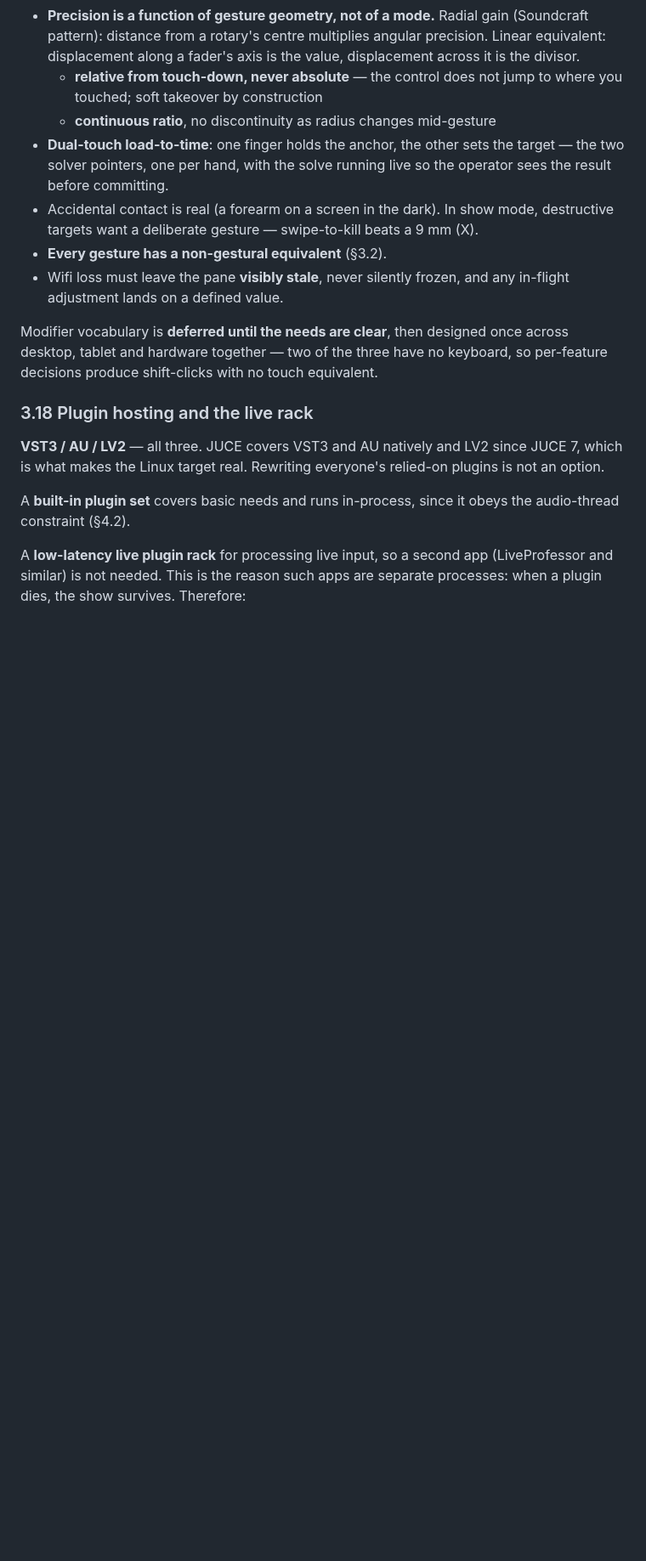
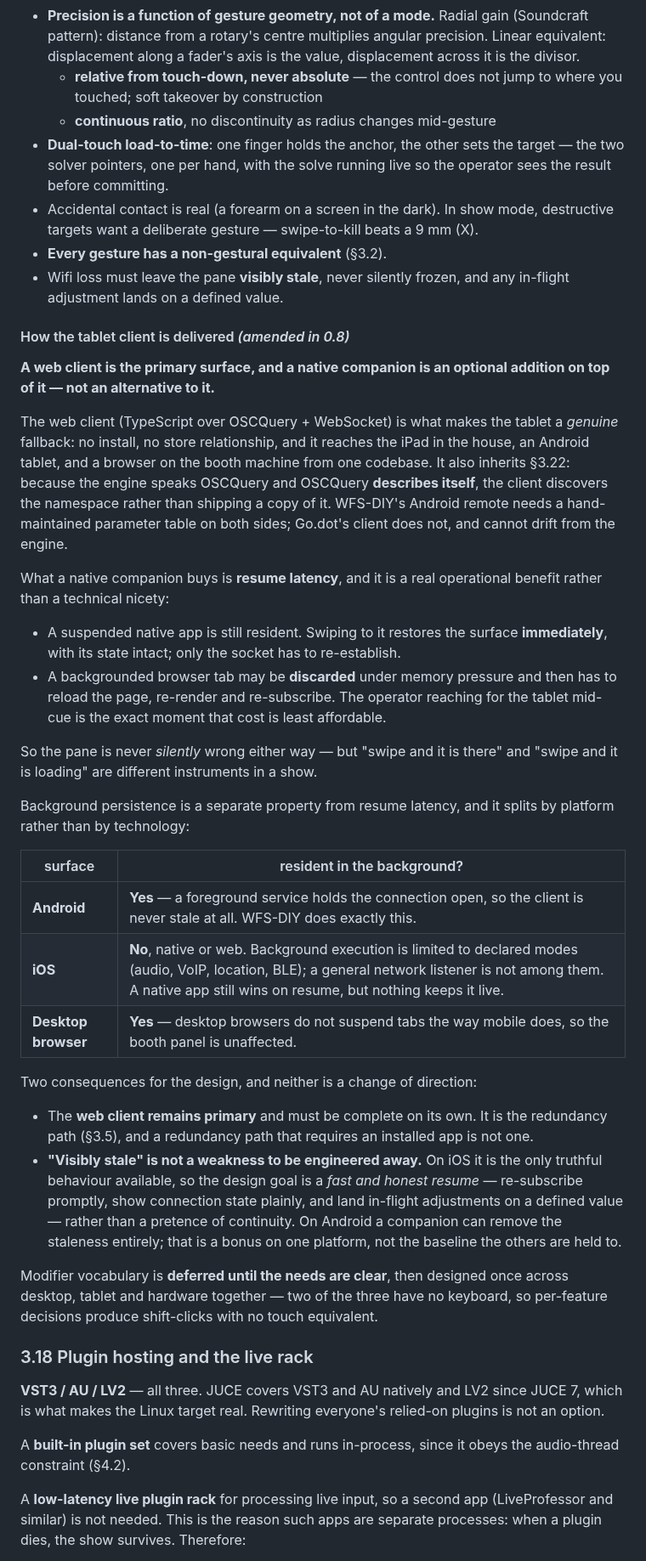
Before and after one commit to pob31/go.dot, a Markdown page: docs/godot-prd-draft-0.7.md, the part around the change. Shown at 85% size. Rendered like a GitHub page; blank space fills up the shorter version.

Commit message:
PRD 3.17: state how the tablet client is delivered, and what a native app buys
First of the 0.8 amendments. 3.17 described what the tablet DOES but never said how
it is delivered - that lived only in the devplan - so the trade was never stated and
would have been rediscovered in Phase 7.

WEB CLIENT IS PRIMARY, and the reason is 3.5's redundancy path: a fallback surface
that requires an installed app is not a fallback. It also inherits 3.22 - because
OSCQuery describes itself, the client DISCOVERS the namespace instead of shipping a
copy. WFS-DIY's Android remote needs a hand-maintained parameter table on both sides
and can drift from the engine; this cannot.

WHAT A NATIVE COMPANION BUYS IS RESUME LATENCY, which I had under-weighted. It is a
different property from background persistence and it survives even where background
execution does not: a suspended native app is still resident, so swiping to it
restores the surface immediately with state intact, while a backgrounded browser tab
may be DISCARDED under memory pressure and has to reload, re-render and re-subscribe.
The operator reaching for the tablet mid-cue is exactly when that cost is least
affordable. "Swipe and it is there" and "swipe and it is loading" are different
instruments in a show.

BACKGROUND PERSISTENCE SPLITS BY PLATFORM, not by technology:
  Android          yes - a foreground service holds the connection open, never stale.
                   WFS-DIY does this.
  iOS              no, native OR web. Background execution is limited to declared
                   modes (audio, VoIP, location, BLE) and a general network listener
                   is not among them. Native still wins on resume; nothing keeps it live.
  Desktop browser  yes - desktop browsers do not suspend tabs, so the booth panel is
                   unaffected.

So "visibly stale" is not a weakness to engineer away: on iOS it is the only truthful
behaviour available, and the goal is a fast, honest resume rather than a pretence of
continuity. Android can remove staleness entirely - a bonus on one platform, not the
baseline the others are held to.

CLAUDE.md is unaffected: the edit is in 3.17 and the drift gate still passes, since
section 4 is untouched.

Co-Authored-By: Claude Opus 5 <noreply@anthropic.com>

```diff
--- a/docs/godot-prd-draft-0.7.md
+++ b/docs/godot-prd-draft-0.7.md
@@ -710,6 +710,52 @@ Multitouch principles:
 - Wifi loss must leave the pane **visibly stale**, never silently frozen, and
   any in-flight adjustment lands on a defined value.
 
+#### How the tablet client is delivered *(amended in 0.8)*
+
+**A web client is the primary surface, and a native companion is an optional
+addition on top of it — not an alternative to it.**
+
+The web client (TypeScript over OSCQuery + WebSocket) is what makes the tablet a
+*genuine* fallback: no install, no store relationship, and it reaches the iPad in
+the house, an Android tablet, and a browser on the booth machine from one
+codebase. It also inherits §3.22: because the engine speaks OSCQuery and OSCQuery
+**describes itself**, the client discovers the namespace rather than shipping a
+copy of it. WFS-DIY's Android remote needs a hand-maintained parameter table on
+both sides; Go.dot's client does not, and cannot drift from the engine.
+
+What a native companion buys is **resume latency**, and it is a real operational
+benefit rather than a technical nicety:
+
+- A suspended native app is still resident. Swiping to it restores the surface
+  **immediately**, with its state intact; only the socket has to re-establish.
+- A backgrounded browser tab may be **discarded** under memory pressure and then
+  has to reload the page, re-render and re-subscribe. The operator reaching for
+  the tablet mid-cue is the exact moment that cost is least affordable.
+
+So the pane is never *silently* wrong either way — but "swipe and it is there"
+and "swipe and it is loading" are different instruments in a show.
+
+Background persistence is a separate property from resume latency, and it splits
+by platform rather than by technology:
+
+| surface | resident in the background? |
+|---|---|
+| **Android** | **Yes** — a foreground service holds the connection open, so the client is never stale at all. WFS-DIY does exactly this. |
+| **iOS** | **No**, native or web. Background execution is limited to declared modes (audio, VoIP, location, BLE); a general network listener is not among them. A native app still wins on resume, but nothing keeps it live. |
+| **Desktop browser** | **Yes** — desktop browsers do not suspend tabs the way mobile does, so the booth panel is unaffected. |
+
+Two consequences for the design, and neither is a change of direction:
+
+- The **web client remains primary** and must be complete on its own. It is the
+  redundancy path (§3.5), and a redundancy path that requires an installed app is
+  not one.
+- **"Visibly stale" is not a weakness to be engineered away.** On iOS it is the
+  only truthful behaviour available, so the design goal is a *fast and honest
+  resume* — re-subscribe promptly, show connection state plainly, and land
+  in-flight adjustments on a defined value — rather than a pretence of
+  continuity. On Android a companion can remove the staleness entirely; that is a
+  bonus on one platform, not the baseline the others are held to.
+
 Modifier vocabulary is **deferred until the needs are clear**, then designed
 once across desktop, tablet and hardware together — two of the three have no
 keyboard, so per-feature decisions produce shift-clicks with no touch
```
